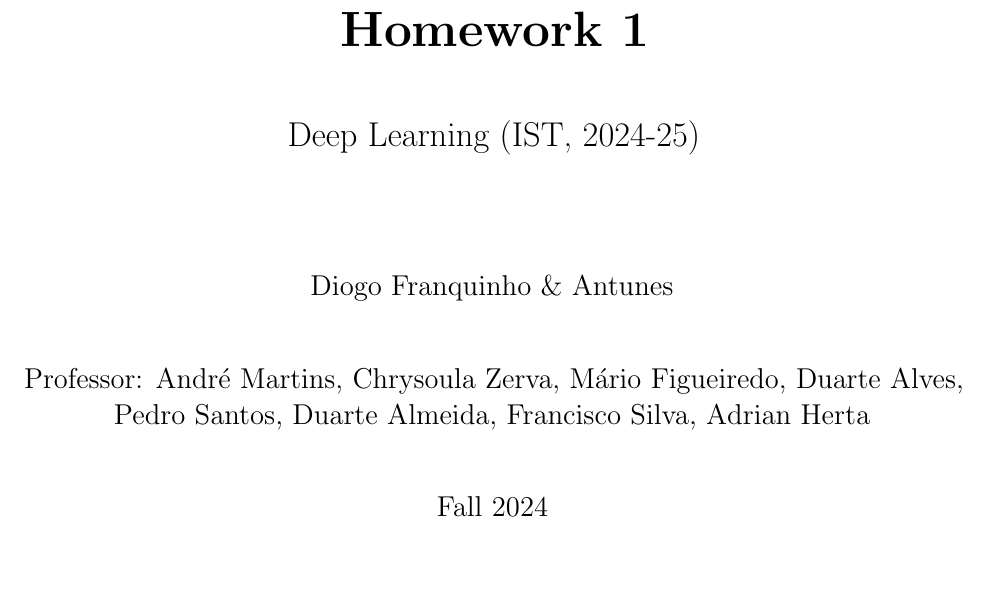
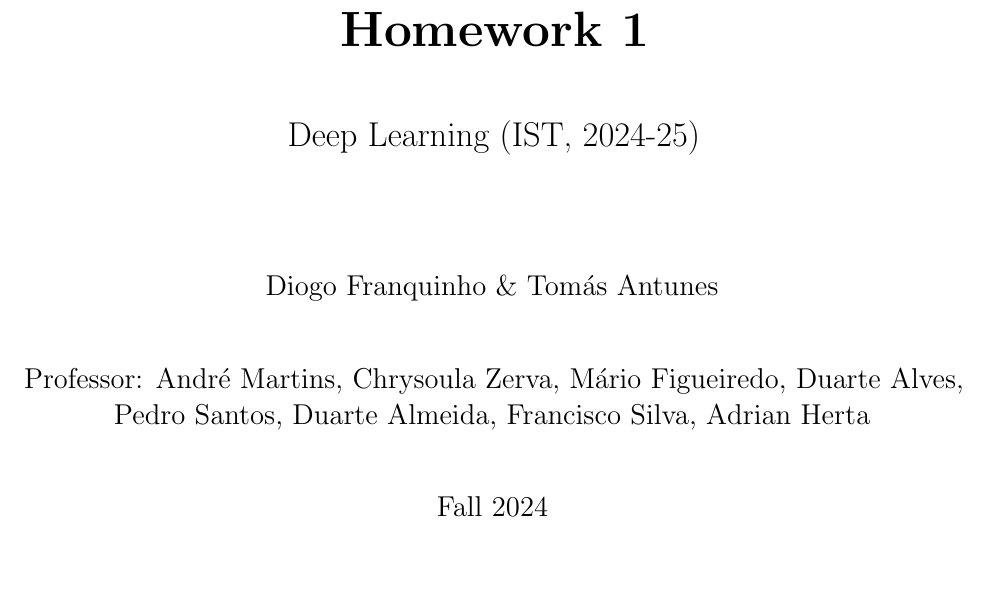
Before and after one commit to franqsbepop/Deep-Learning-IST, a LaTeX problem sheet (HW1/Latex/Assignment.tex): part of page 1 of 4, cut so that both start at the same text. Compiled offline with pdfLaTeX.

Commit message:
Assignment 1 Framework

```diff
--- a/HW1/Latex/Assignment.tex
+++ b/HW1/Latex/Assignment.tex
@@ -3,7 +3,7 @@
 % Document information
 \title{Homework 1}
 \subtitle{Deep Learning (IST, 2024-25)}
-\studentname{Diogo Franquinho \& Antunes}
+\studentname{Diogo Franquinho \& Tomás Antunes}
 \professorname{André Martins, Chrysoula Zerva, Mário Figueiredo,
 Duarte Alves, Pedro Santos, Duarte Almeida, Francisco Silva, Adrian Herta}
 \classname{Fall 2024}
```
Also changed, not shown: HW1/Latex/Assignment.pdf, 5 other files.
